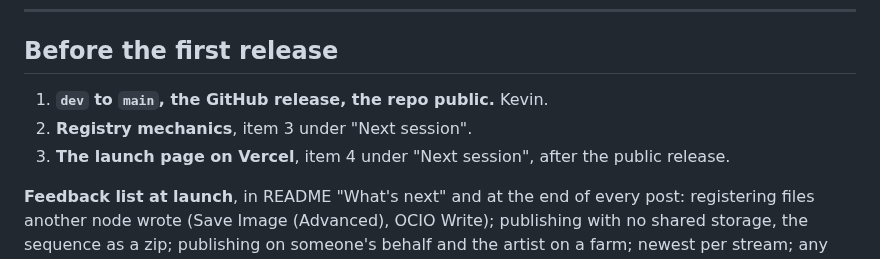
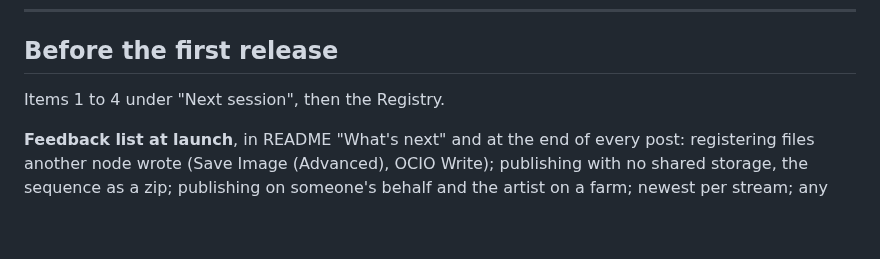
Before and after one commit to ksallee/sg-comfyui, a Markdown page: RELEASE.md, the part around one of its changes. Drawn GitHub-style; blank space fills up the shorter version.

```diff
--- a/RELEASE.md
+++ b/RELEASE.md
@@ -177,9 +219,7 @@ deny on `.env.local` ships. Version stays 0.1.0.
 
 ## Before the first release
 
-1. **`dev` to `main`, the GitHub release, the repo public.** Kevin.
-2. **Registry mechanics**, item 3 under "Next session".
-3. **The launch page on Vercel**, item 4 under "Next session", after the public release.
+Items 1 to 4 under "Next session", then the Registry.
 
 **Feedback list at launch**, in README "What's next" and at the end of every post: registering files
 another node wrote (Save Image (Advanced), OCIO Write); publishing with no shared storage, the
```
Also changed, not shown: other parts of RELEASE.md (+53 -11 lines), docs/images/sg-publish-info.png, 2 other files.
